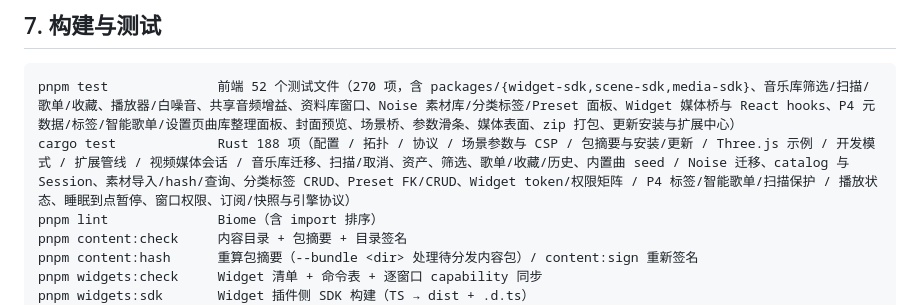
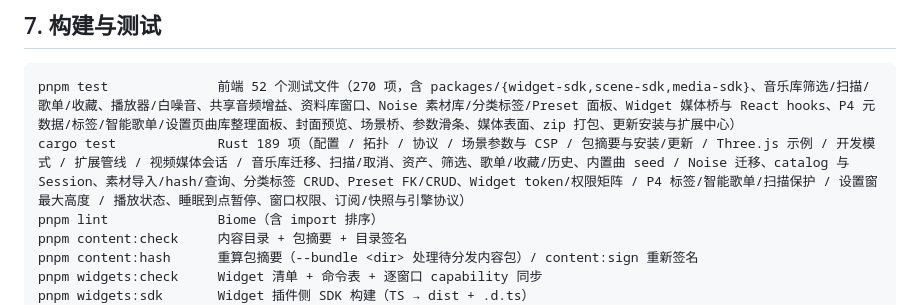
Before and after one commit to Lull-Desktop/Lull, a Markdown page: docs/architecture.md, the part around the change. GitHub-like rendering.

Commit message:
docs: P4 update cargo test count and added setting window height item in architecture.md

````diff
--- a/docs/architecture.md
+++ b/docs/architecture.md
@@ -379,7 +379,7 @@ form-action 'none'
 
 ```text
 pnpm test              前端 52 个测试文件（270 项，含 packages/{widget-sdk,scene-sdk,media-sdk}、音乐库筛选/扫描/歌单/收藏、播放器/白噪音、共享音频增益、资料库窗口、Noise 素材库/分类标签/Preset 面板、Widget 媒体桥与 React hooks、P4 元数据/标签/智能歌单/设置页曲库整理面板、封面预览、场景桥、参数滑条、媒体表面、zip 打包、更新安装与扩展中心）
-cargo test             Rust 188 项（配置 / 拓扑 / 协议 / 场景参数与 CSP / 包摘要与安装/更新 / Three.js 示例 / 开发模式 / 扩展管线 / 视频媒体会话 / 音乐库迁移、扫描/取消、资产、筛选、歌单/收藏/历史、内置曲 seed / Noise 迁移、catalog 与 Session、素材导入/hash/查询、分类标签 CRUD、Preset FK/CRUD、Widget token/权限矩阵 / P4 标签/智能歌单/扫描保护 / 播放状态、睡眠到点暂停、窗口权限、订阅/快照与引擎协议）
+cargo test             Rust 189 项（配置 / 拓扑 / 协议 / 场景参数与 CSP / 包摘要与安装/更新 / Three.js 示例 / 开发模式 / 扩展管线 / 视频媒体会话 / 音乐库迁移、扫描/取消、资产、筛选、歌单/收藏/历史、内置曲 seed / Noise 迁移、catalog 与 Session、素材导入/hash/查询、分类标签 CRUD、Preset FK/CRUD、Widget token/权限矩阵 / P4 标签/智能歌单/扫描保护 / 设置窗最大高度 / 播放状态、睡眠到点暂停、窗口权限、订阅/快照与引擎协议）
 pnpm lint              Biome（含 import 排序）
 pnpm content:check     内容目录 + 包摘要 + 目录签名
 pnpm content:hash      重算包摘要（--bundle <dir> 处理待分发内容包）/ content:sign 重新签名
````
